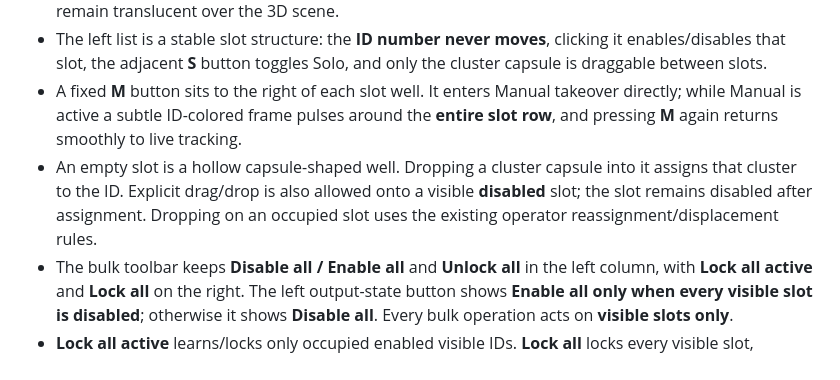
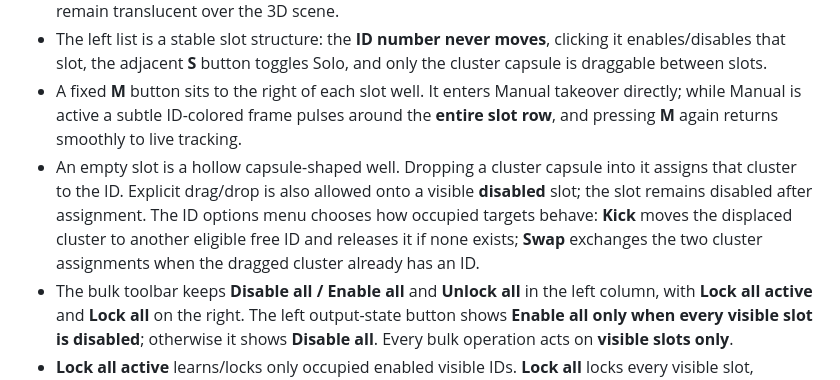
Before and after one commit to theoriz-lab/trackingID-managementUX-prototype, a Markdown page: README.md, the part around the change. GitHub-like rendering.

Commit message:
Document Swap/Kick reassignment mode

```diff
--- a/README.md
+++ b/README.md
@@ -25,7 +25,7 @@ The current prototype is intentionally **3D-first**. There is no right-side insp
 - The visual pass intentionally follows the approved reference image more closely: ID-colored capsules, selected states, active controls and Manual mode use restrained luminous glows while the panels remain translucent over the 3D scene.
 - The left list is a stable slot structure: the **ID number never moves**, clicking it enables/disables that slot, the adjacent **S** button toggles Solo, and only the cluster capsule is draggable between slots.
 - A fixed **M** button sits to the right of each slot well. It enters Manual takeover directly; while Manual is active a subtle ID-colored frame pulses around the **entire slot row**, and pressing **M** again returns smoothly to live tracking.
-- An empty slot is a hollow capsule-shaped well. Dropping a cluster capsule into it assigns that cluster to the ID. Explicit drag/drop is also allowed onto a visible **disabled** slot; the slot remains disabled after assignment. Dropping on an occupied slot uses the existing operator reassignment/displacement rules.
+- An empty slot is a hollow capsule-shaped well. Dropping a cluster capsule into it assigns that cluster to the ID. Explicit drag/drop is also allowed onto a visible **disabled** slot; the slot remains disabled after assignment. The ID options menu chooses how occupied targets behave: **Kick** moves the displaced cluster to another eligible free ID and releases it if none exists; **Swap** exchanges the two cluster assignments when the dragged cluster already has an ID.
 - The bulk toolbar keeps **Disable all / Enable all** and **Unlock all** in the left column, with **Lock all active** and **Lock all** on the right. The left output-state button shows **Enable all only when every visible slot is disabled**; otherwise it shows **Disable all**. Every bulk operation acts on **visible slots only**.
 - **Lock all active** learns/locks only occupied enabled visible IDs. **Lock all** locks every visible slot, including empty slots waiting for their next explicit assignment. **Unlock all** acts only on non-deleted visible slots; unassigned cached identities remain managed from their own cluster Lock control.
 - The header reports both the number of **visible slots** and the number of **active (enabled) visible slots**.
```
